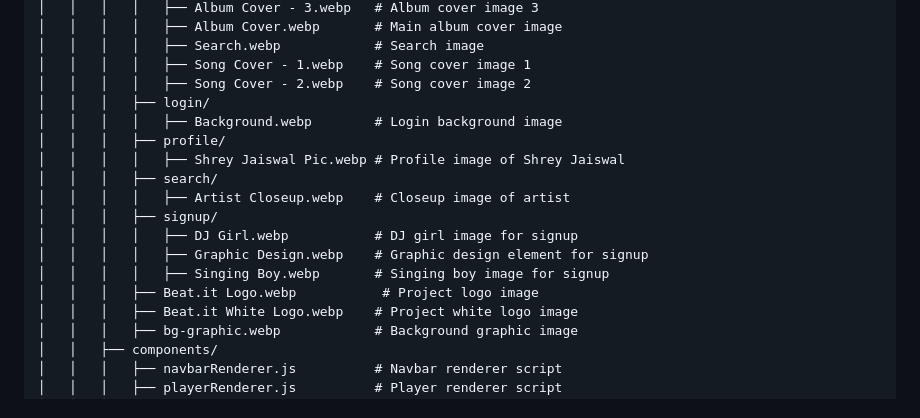
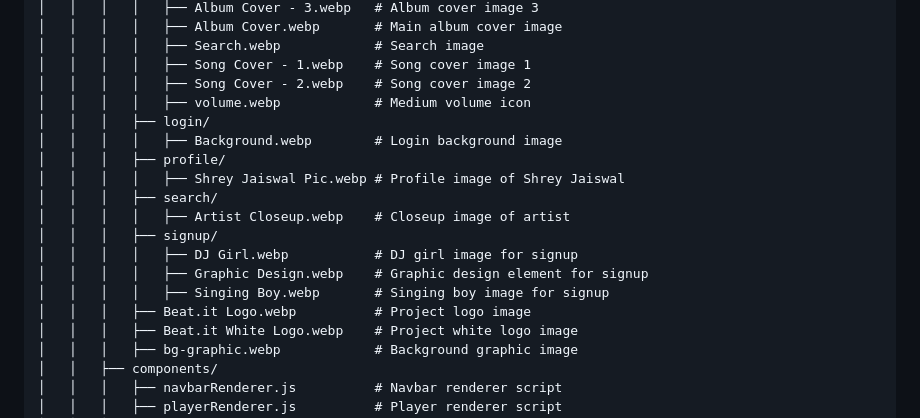
Before and after one commit to ojhaprathmesh/Beat.it, a Markdown page: README.md, the part around the change. Rendered like a GitHub page.

```diff
--- a/README.md
+++ b/README.md
@@ -17,6 +17,7 @@ Beat.it/
 │   │   │   │   ├── Search.webp            # Search image
 │   │   │   │   ├── Song Cover - 1.webp    # Song cover image 1
 │   │   │   │   ├── Song Cover - 2.webp    # Song cover image 2
+│   │   │   │   ├── volume.webp            # Medium volume icon
 │   │   │   ├── login/
 │   │   │   │   ├── Background.webp        # Login background image
 │   │   │   ├── profile/
@@ -27,7 +28,7 @@ Beat.it/
 │   │   │   │   ├── DJ Girl.webp           # DJ girl image for signup
 │   │   │   │   ├── Graphic Design.webp    # Graphic design element for signup
 │   │   │   │   ├── Singing Boy.webp       # Singing boy image for signup
-│   │   │   ├── Beat.it Logo.webp           # Project logo image
+│   │   │   ├── Beat.it Logo.webp          # Project logo image
 │   │   │   ├── Beat.it White Logo.webp    # Project white logo image
 │   │   │   ├── bg-graphic.webp            # Background graphic image
 │   │   ├── components/
```
